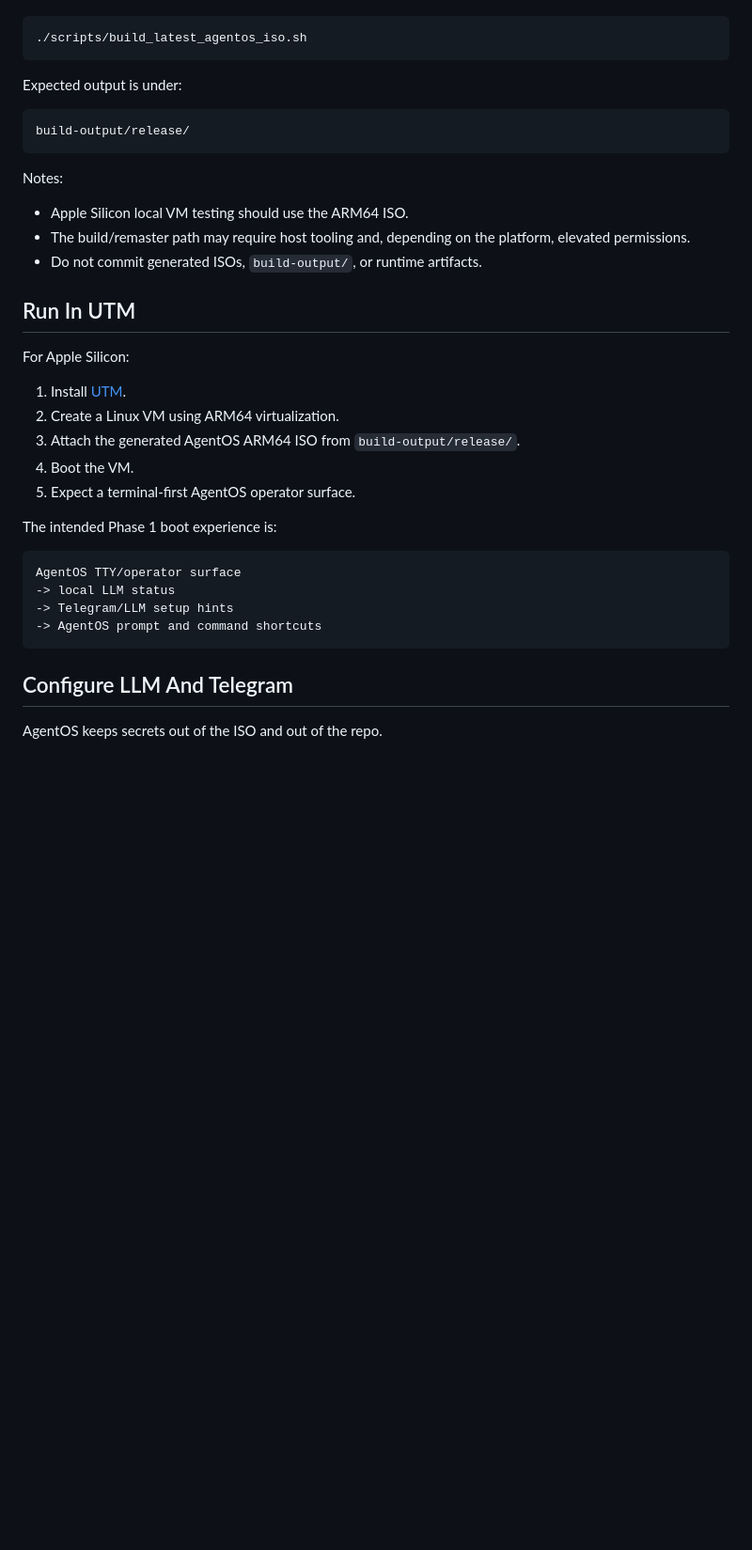
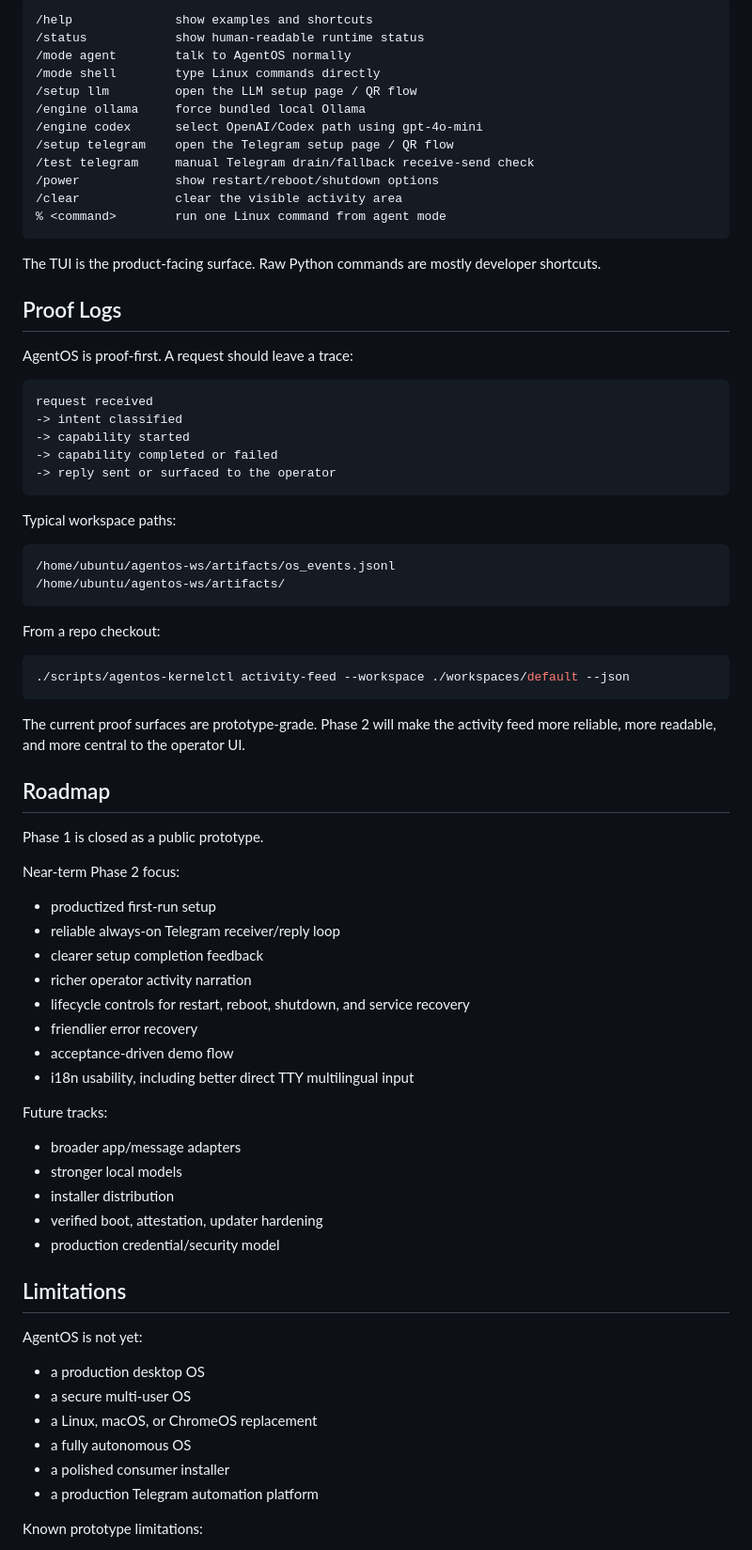
Before and after one commit to Jongtae/agentos, a Markdown page: README.md, the part around one of its changes. Shown at 94% size. GitHub-like rendering; blank space fills up the shorter version.

````diff
--- a/README.md
+++ b/README.md
@@ -64,40 +187,82 @@ Local ISO builds are supported for experimentation. Generated ISOs and remaster
+```text
+/help              show examples and shortcuts
+/status            show human-readable runtime status
+/mode agent        talk to AgentOS normally
+/mode shell        type Linux commands directly
+/setup llm         open the LLM setup page / QR flow
+/engine ollama     force bundled local Ollama
+/engine codex      select OpenAI/Codex path using gpt-4o-mini
+/setup telegram    open the Telegram setup page / QR flow
+/test telegram     manual Telegram drain/fallback receive-send check
+/power             show restart/reboot/shutdown options
+/clear             clear the visible activity area
+% <command>        run one Linux command from agent mode
+```
+
+The TUI is the product-facing surface. Raw Python commands are mostly developer
+shortcuts.
+
+## Proof Logs
+
+AgentOS is proof-first. A request should leave a trace:
+
+```text
+request received
+-> intent classified
+-> capability started
+-> capability completed or failed
+-> reply sent or surfaced to the operator
+```
+
+Typical workspace paths:
+
+```text
+/home/ubuntu/agentos-ws/artifacts/os_events.jsonl
+/home/ubuntu/agentos-ws/artifacts/
+```
+
+From a repo checkout:
 
 ```bash
-./scripts/build_latest_agentos_iso.sh
+./scripts/agentos-kernelctl activity-feed --workspace ./workspaces/default --json
 ```
 
-Expected output is under:
+The current proof surfaces are prototype-grade. Phase 2 will make the activity
+feed more reliable, more readable, and more central to the operator UI.
 
-```text
-build-output/release/
-```
+## Roadmap
 
-Notes:
+Phase 1 is closed as a public prototype.
 
-- Apple Silicon local VM testing should use the ARM64 ISO.
-- The build/remaster path may require host tooling and, depending on the platform, elevated permissions.
-- Do not commit generated ISOs, `build-output/`, or runtime artifacts.
+Near-term Phase 2 focus:
 
-## Run In UTM
+- productized first-run setup
+- reliable always-on Telegram receiver/reply loop
+- clearer setup completion feedback
+- richer operator activity narration
+- lifecycle controls for restart, reboot, shutdown, and service recovery
+- friendlier error recovery
+- acceptance-driven demo flow
+- i18n usability, including better direct TTY multilingual input
 
-For Apple Silicon:
+Future tracks:
 
-1. Install [UTM](https://mac.getutm.app/).
-2. Create a Linux VM using ARM64 virtualization.
-3. Attach the generated AgentOS ARM64 ISO from `build-output/release/`.
-4. Boot the VM.
-5. Expect a terminal-first AgentOS operator surface.
+- broader app/message adapters
+- stronger local models
+- installer distribution
+- verified boot, attestation, updater hardening
+- production credential/security model
 
-The intended Phase 1 boot experience is:
+## Limitations
 
-```text
-AgentOS TTY/operator surface
--> local LLM status
--> Telegram/LLM setup hints
--> AgentOS prompt and command shortcuts
-```
+AgentOS is not yet:
 
-## Configure LLM And Telegram
+- a production desktop OS
+- a secure multi-user OS
+- a Linux, macOS, or ChromeOS replacement
+- a fully autonomous OS
+- a polished consumer installer
+- a production Telegram automation platform
 
-AgentOS keeps secrets out of the ISO and out of the repo.
+Known prototype limitations:
 
````
Also changed, not shown: other parts of README.md (+187 -107 lines).
